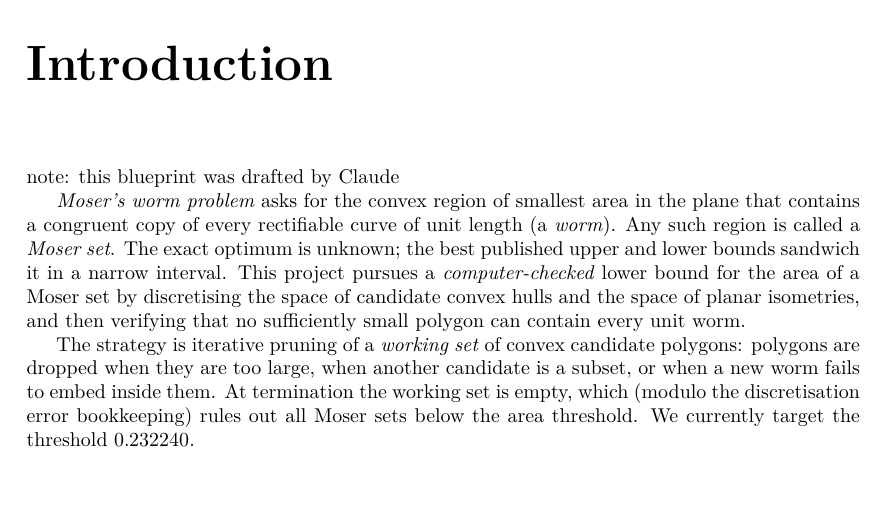
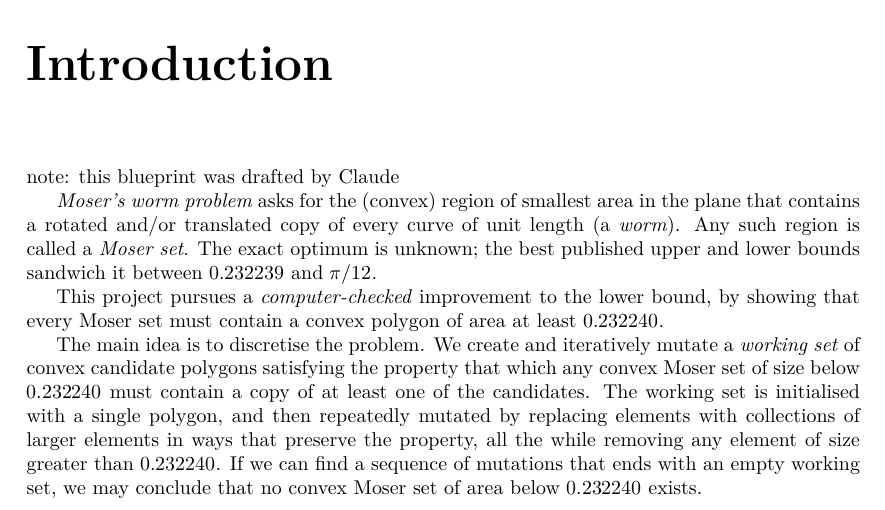
Before and after one commit to BoltonBailey/moser, a LaTeX document (blueprint/src/print.tex, which reads blueprint/src/content.tex): part of page 2 of 11, cut so that both start at the same text, the shorter picture padded with empty space. Compiled offline with XeLaTeX.

Commit message:
corrections to blueprint

```diff
--- a/blueprint/src/content.tex
+++ b/blueprint/src/content.tex
@@ -10,21 +10,19 @@
 
 note: this blueprint was drafted by Claude
 
-\emph{Moser's worm problem} asks for the convex region of smallest area in
-the plane that contains a congruent copy of every rectifiable curve of unit
+\emph{Moser's worm problem} asks for the (convex) region of smallest area in
+the plane that contains a rotated and/or translated copy of every curve of unit
 length (a \emph{worm}). Any such region is called a \emph{Moser set}. The
 exact optimum is unknown; the best published upper and lower bounds sandwich
-it in a narrow interval. This project pursues a \emph{computer-checked}
-lower bound for the area of a Moser set by discretising the space of
-candidate convex hulls and the space of planar isometries, and then
-verifying that no sufficiently small polygon can contain every unit worm.
+it between $0.232239$ and $\pi/12$.
 
-The strategy is iterative pruning of a \emph{working set} of convex
-candidate polygons: polygons are dropped when they are too large, when
-another candidate is a subset, or when a new worm fails to embed inside
-them. At termination the working set is empty, which (modulo the
-discretisation error bookkeeping) rules out all Moser sets below the area
-threshold. We currently target the threshold $0.232240$.
+This project pursues a \emph{computer-checked} improvement to the lower bound, by showing that every Moser set must contain a convex polygon of area at least $0.232240$.
+
+The main idea is to discretise the problem. We create and iteratively mutate a \emph{working set} of convex
+candidate polygons satisfying the property that which any convex Moser set of size below $0.232240$ must contain a copy of at least one of the candidates.
+The working set is initialised with a single polygon, and then repeatedly mutated
+by replacing elements with collections of larger elements in ways that preserve the property, all the while removing any element of size greater than $0.232240$.
+If we can find a sequence of mutations that ends with an empty working set, we may conclude that no convex Moser set of area below $0.232240$ exists.
 
 \chapter{Rational planar geometry}
 
```
Also changed, not shown: numina/blueprints/lower-bounds-for-mosers-worm-problem/lower-bounds-for-mosers-worm-problem.tex (+1 -1 lines), blueprint/src/content.tex (2 more changed lines), 2 other files.
